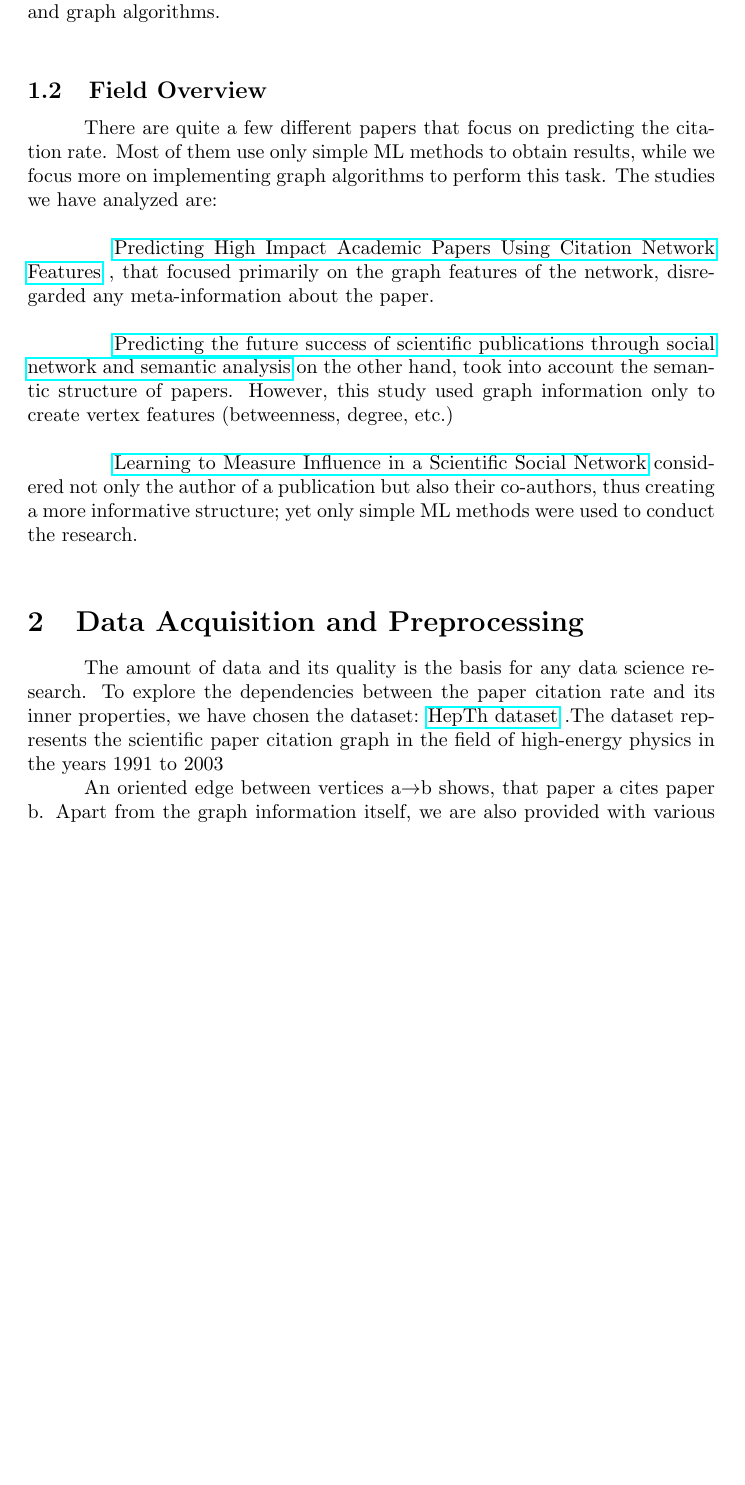
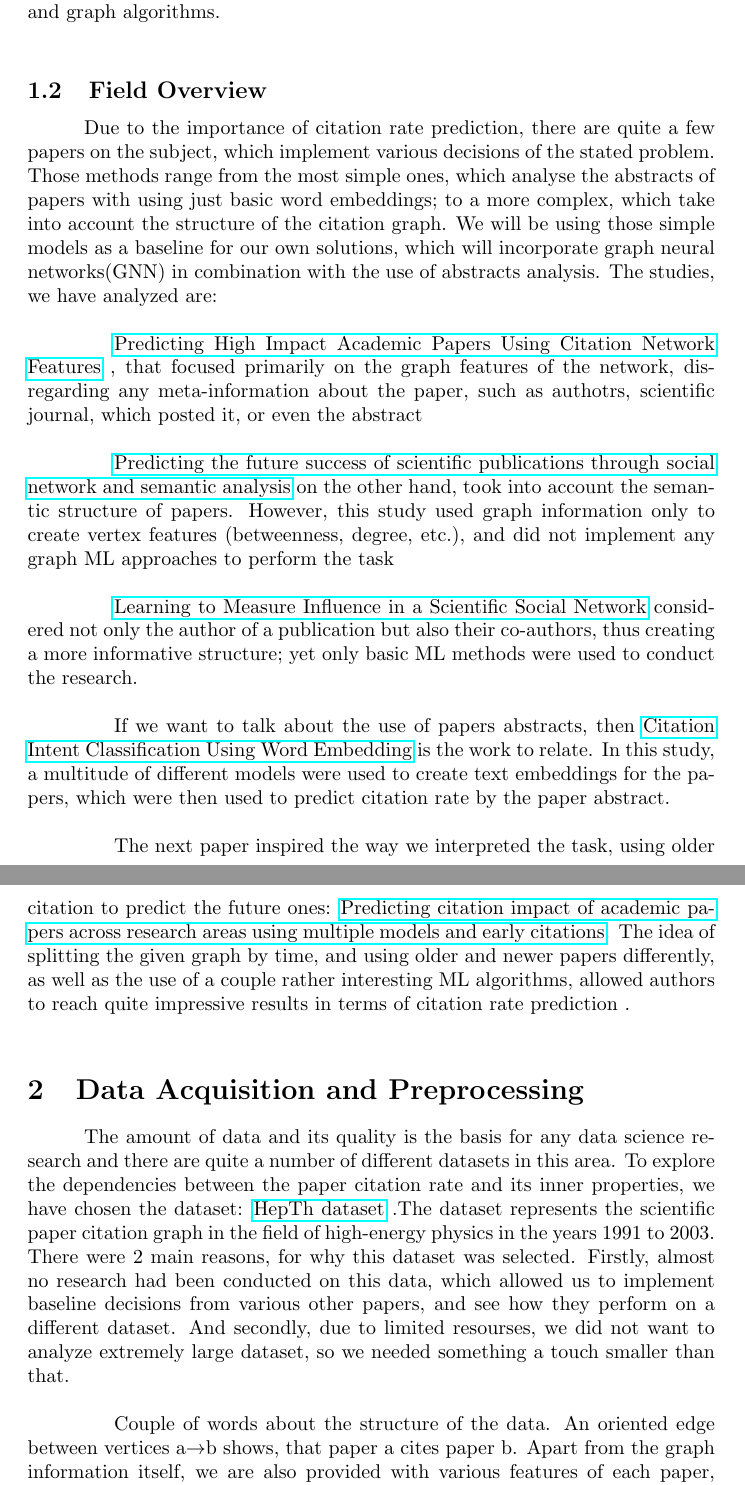
Before and after one commit to ArtemCh101/hse-sna-project, a LaTeX document (paper/paper.tex): part of page 2 of 10 before the commit and two parts of pages 2 and 3 of 10 after it, the two joined at a grey line, cut so that both start at the same text, the shorter picture padded with empty space. Compiled offline with pdfLaTeX.

Commit message:
Additional baseline description

```diff
--- a/paper/paper.tex
+++ b/paper/paper.tex
@@ -23,17 +23,22 @@
 \tab Citation rate is an important metric to know about a scientific paper. It is often referred to as a KPI for researchers. Governmental agencies and scientists pay attention to the citation rate, when evaluating the quality of the paper. Hence, it is important to understand what exactly affects the citation of your work. In our research, we investigate the connection between various properties of scientific papers and their citation rates, using machine learning and graph algorithms. \\
 
 \subsection{Field Overview}
-\tab There are quite a few different papers that focus on predicting the citation rate. Most of them use only simple ML methods to obtain results, while we focus more on implementing graph algorithms to perform this task. The studies we have analyzed are: \\
+\tab Due to the importance of citation rate prediction, there are quite a few papers on the subject, which implement various decisions of the stated problem. Those methods range from the most simple ones, which analyse the abstracts of papers with using just basic word embeddings; to a more complex, which take into account the structure of the citation graph. We will be using those simple models as a baseline for our own solutions, which will incorporate graph neural networks(GNN) in combination with the use of abstracts analysis. The studies, we have analyzed are: \\
 
-\tab \href{https://link.springer.com/chapter/10.1007/978-3-642-40319-4_2?fromPaywallRec=false}{Predicting High Impact Academic Papers Using Citation Network Features} , that focused primarily on the graph features of the network, disregarded any meta-information about the paper.\\
+\tab \href{https://link.springer.com/chapter/10.1007/978-3-642-40319-4_2?fromPaywallRec=false}{Predicting High Impact Academic Papers Using Citation Network Features} , that focused primarily on the graph features of the network, disregarding any meta-information about the paper, such as authotrs, scientific journal, which posted it, or even the abstract\\
 
-\tab \href{https://link.springer.com/article/10.1007/s11192-020-03479-5?fromPaywallRec=true}{Predicting the future success of scientific publications through social network and semantic analysis} on the other hand, took into account the semantic structure of papers. However, this study used graph information only to create vertex features (betweenness, degree, etc.)\\
+\tab \href{https://link.springer.com/article/10.1007/s11192-020-03479-5?fromPaywallRec=true}{Predicting the future success of scientific publications through social network and semantic analysis} on the other hand, took into account the semantic structure of papers. However, this study used graph information only to create vertex features (betweenness, degree, etc.), and did not implement any graph ML approaches to perform the task\\
 
-\tab \href{https://link.springer.com/chapter/10.1007/978-3-319-06483-3_4?fromPaywallRec=true}{Learning to Measure Influence in a Scientific Social Network} considered not only the author of a publication but also their co-authors, thus creating a more informative structure; yet only simple ML methods were used to conduct the research.\\
+\tab \href{https://link.springer.com/chapter/10.1007/978-3-319-06483-3_4?fromPaywallRec=true}{Learning to Measure Influence in a Scientific Social Network} considered not only the author of a publication but also their co-authors, thus creating a more informative structure; yet only basic ML methods were used to conduct the research.\\
+
+\tab If we want to talk about the use of papers abstracts, then \href{https://www.researchgate.net/publication/348440299_Citation_Intent_Classification_Using_Word_Embedding}{Citation Intent Classification Using Word Embedding} is the work to relate. In this study, a multitude of different models were used to create text embeddings for the papers, which were then used to predict citation rate by the paper abstract.\\
+
+\tab The next paper inspired the way we interpreted the task, using older citation to predict the future ones: \href{https://www.researchgate.net/publication/381695536_Predicting_citation_impact_of_academic_papers_across_research_areas_using_multiple_models_and_early_citations}{Predicting citation impact of academic papers across research areas using multiple models and early citations}. The idea of splitting the given graph by time, and using older and newer papers differently, as well as the use of a couple rather interesting ML algorithms, allowed authors to reach quite impressive results in terms of citation rate prediction .\\
 \section{Data Acquisition and Preprocessing}
 
-\tab	The amount of data and its quality is the basis for any data science research. To explore the dependencies between the paper citation rate and its inner properties, we have chosen the dataset: \href{https://www.kaggle.com/datasets/wolfram77/graphs-snap-cit}{HepTh dataset} .The dataset represents the scientific paper citation graph in the field of high-energy physics in the years 1991 to 2003 \\
-\tab	 An oriented edge between vertices a$\rightarrow$b shows, that paper a cites paper b. Apart from the graph information itself, we are also provided with various features of each paper, which are, however, not standardized. Some features only appear in few papers, while others are present for each. We have decided to keep and work with the following features present for each paper: date of publication, authors, title + abstract. \\
+\tab	The amount of data and its quality is the basis for any data science research and there are quite a number of different datasets in this area. To explore the dependencies between the paper citation rate and its inner properties, we have chosen the dataset: \href{https://www.kaggle.com/datasets/wolfram77/graphs-snap-cit}{HepTh dataset} .The dataset represents the scientific paper citation graph in the field of high-energy physics in the years 1991 to 2003. There were 2 main reasons, for why this dataset was selected. Firstly, almost no research had been conducted on this data, which allowed us to implement baseline decisions from various other papers, and see how they perform on a different dataset. And secondly, due to limited resourses, we did not want to analyze extremely large dataset, so we needed something a touch smaller than that. \\
+
+\tab	 Couple of words about the structure of the data. An oriented edge between vertices a$\rightarrow$b shows, that paper a cites paper b. Apart from the graph information itself, we are also provided with various features of each paper, which are, however, not standardized. Some features only appear in few papers, while others are present for each. We have decided to keep and work with the following features present for each paper: date of publication, authors, title + abstract. \\
 \tab	The task of processing the dates was particularly tricky one since that part of the data was stored in a multitude of different formats, and they had to be standardized. (We have chosen yyyy-mm-dd format for it). Furthermore, the graph included some edges that led from an older paper to a more recent one, which didn't make sense; hence, those edges were removed from our data. We have also transformed the list of authors from a string into an actual Python list and parsed the abstract from the metadata files provided in the dataset. \\
 \tab	After all the described manipulations, the data was ready for further exploration and analysis. \\
 
```
Also changed, not shown: paper/paper.pdf, paper/paper.tex (14 more changed lines).
